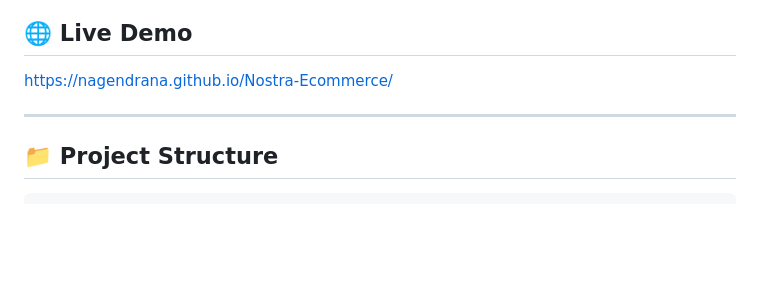
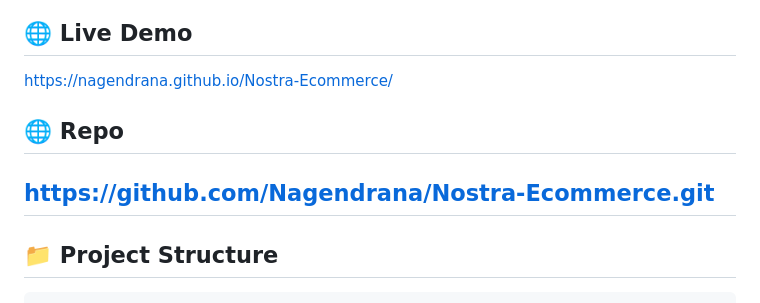
Before and after one commit to Nagendrana/Nostra-Ecommerce, a Markdown page: README.md, the part around the change. GitHub-like rendering; blank space fills up the shorter version.

```diff
--- a/README.md
+++ b/README.md
@@ -8,6 +8,9 @@ A fully responsive e-commerce website built using **HTML**, **CSS**, and **JavaS
 
 https://nagendrana.github.io/Nostra-Ecommerce/
 
+## 🌐 Repo
+
+https://github.com/Nagendrana/Nostra-Ecommerce.git
 ---
 
 ## 📁 Project Structure
```
